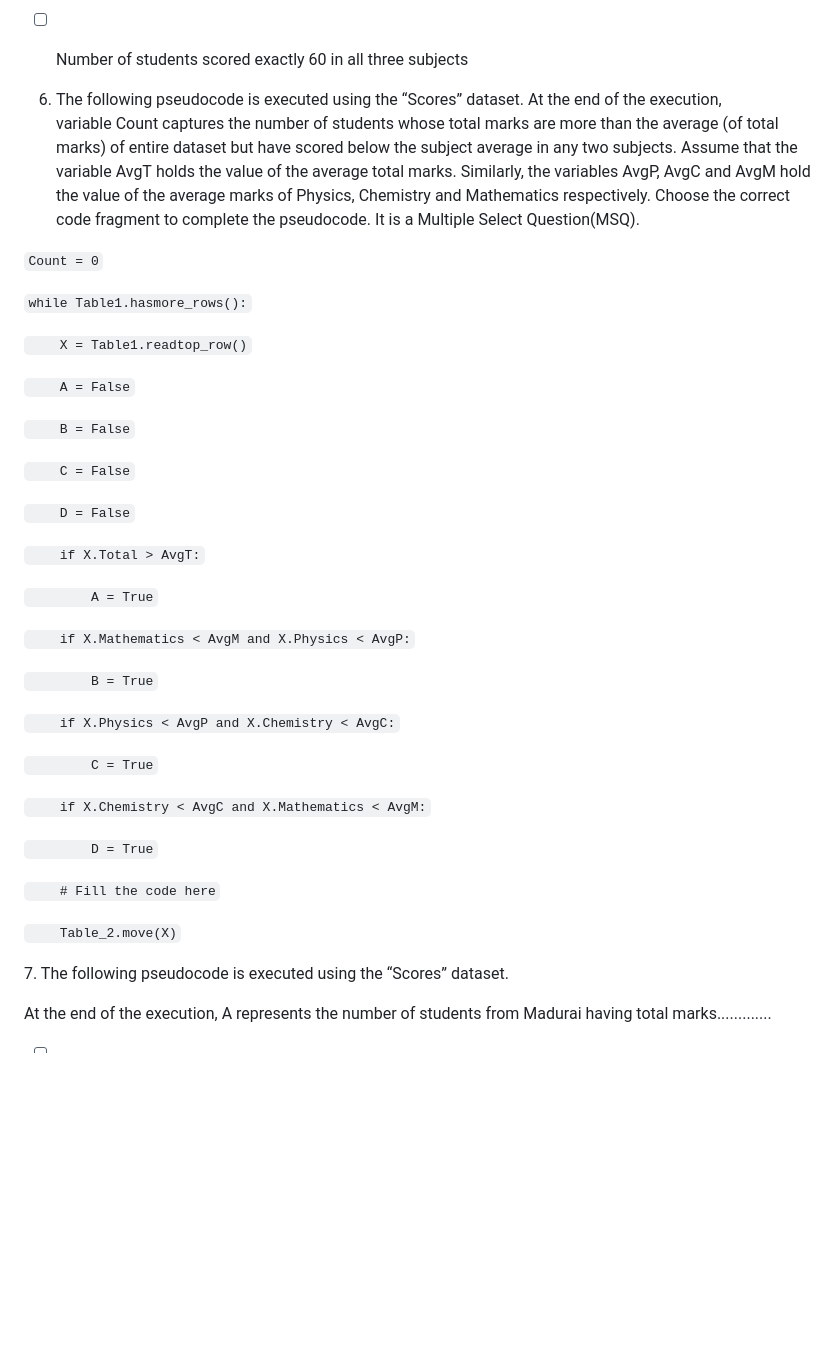
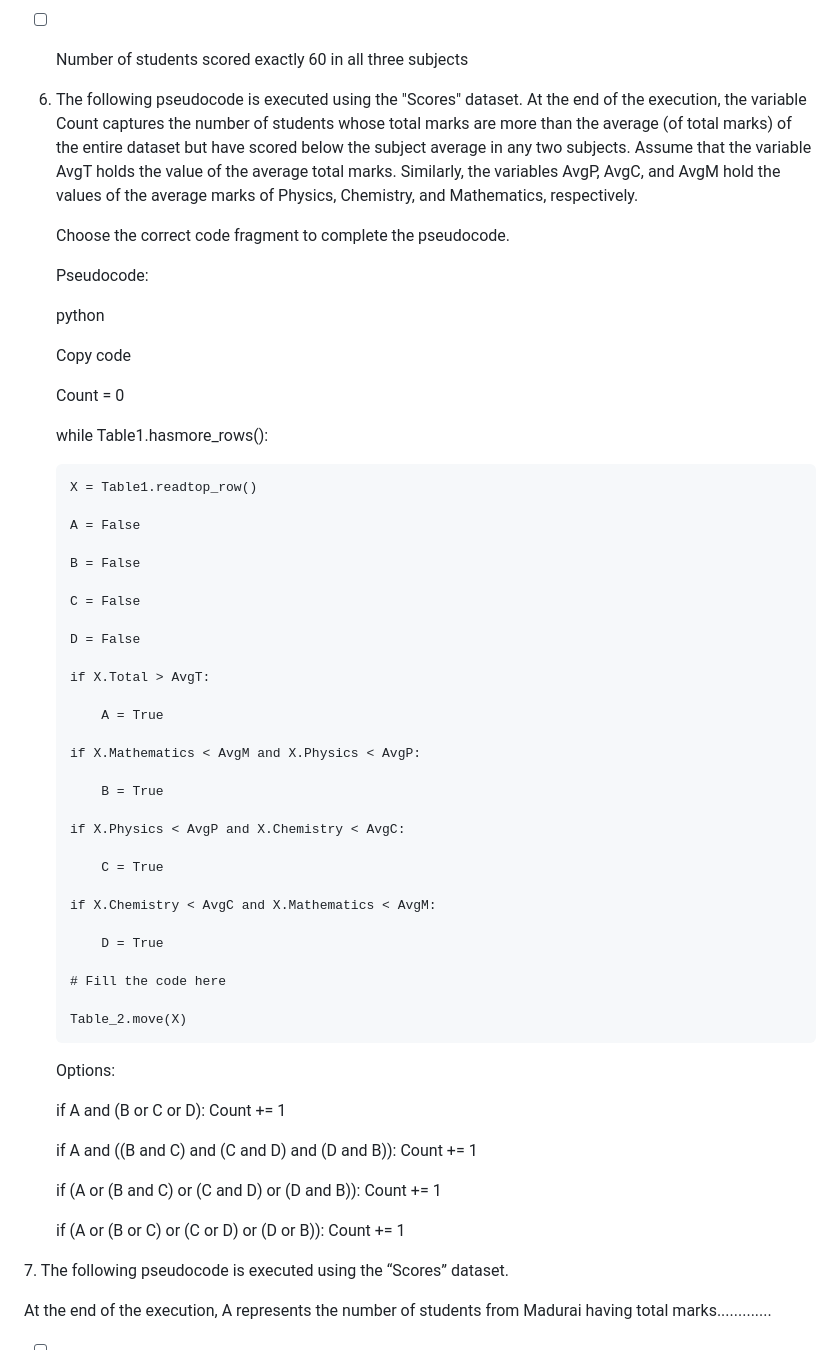
Before and after one commit to AlexSchuwald/project-todos, a Markdown page: CGA3.md, the part around the change. Drawn GitHub-style; blank space fills up the shorter version.

Commit message:
Bangle.io : Update CGA3.md;
Commit auto generated by app.bangle.io | chrome 129.0.0.0

```diff
--- a/CGA3.md
+++ b/CGA3.md
@@ -134,41 +134,59 @@ At the end of the execution, E will be True if
 
 - [ ] Number of students scored exactly 60 in all three subjects
 
-6. The following pseudocode is executed using the “Scores” dataset. At the end of the execution, variable Count captures the number of students whose total marks are more than the average (of total marks) of entire dataset but have scored below the subject average in any two subjects. Assume that the variable AvgT holds the value of the average total marks. Similarly, the variables AvgP, AvgC and AvgM hold the value of the average marks of Physics, Chemistry and Mathematics respectively. Choose the correct code fragment to complete the pseudocode. It is a Multiple Select Question(MSQ).
+6. The following pseudocode is executed using the "Scores" dataset. At the end of the execution, the variable Count captures the number of students whose total marks are more than the average (of total marks) of the entire dataset but have scored below the subject average in any two subjects. Assume that the variable AvgT holds the value of the average total marks. Similarly, the variables AvgP, AvgC, and AvgM hold the values of the average marks of Physics, Chemistry, and Mathematics, respectively.
 
-`Count = 0`
+   Choose the correct code fragment to complete the pseudocode.
 
-`while Table1.hasmore_rows():`
+   Pseudocode:
 
-`    X = Table1.readtop_row()`
+   python
 
-`    A = False`
+   Copy code
 
-`    B = False`
+   Count = 0
 
-`    C = False`
+   while Table1.hasmore_rows():
 
-`    D = False`
+       X = Table1.readtop_row()
 
-`    if X.Total > AvgT:`
+       A = False
 
-`        A = True`
+       B = False
 
-`    if X.Mathematics < AvgM and X.Physics < AvgP:`
+       C = False
 
-`        B = True`
+       D = False
 
-`    if X.Physics < AvgP and X.Chemistry < AvgC:`
+       if X.Total > AvgT:
 
-`        C = True`
+           A = True
 
-`    if X.Chemistry < AvgC and X.Mathematics < AvgM:`
+       if X.Mathematics < AvgM and X.Physics < AvgP:
 
-`        D = True`
+           B = True
 
-`    # Fill the code here`
+       if X.Physics < AvgP and X.Chemistry < AvgC:
 
-`    Table_2.move(X)`
+           C = True
+
+       if X.Chemistry < AvgC and X.Mathematics < AvgM:
+
+           D = True
+
+       # Fill the code here
+
+       Table_2.move(X)
+
+   Options:
+
+   if A and (B or C or D): Count += 1
+
+   if A and ((B and C) and (C and D) and (D and B)): Count += 1
+
+   if (A or (B and C) or (C and D) or (D and B)): Count += 1
+
+   if (A or (B or C) or (C or D) or (D or B)): Count += 1
 
 7\. The following pseudocode is executed using the “Scores” dataset.
 
```
